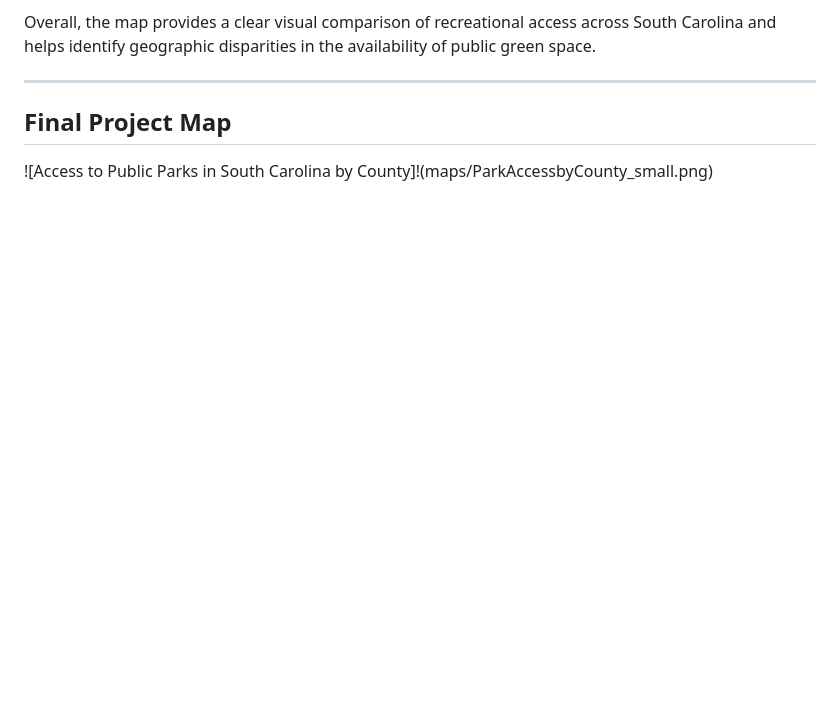
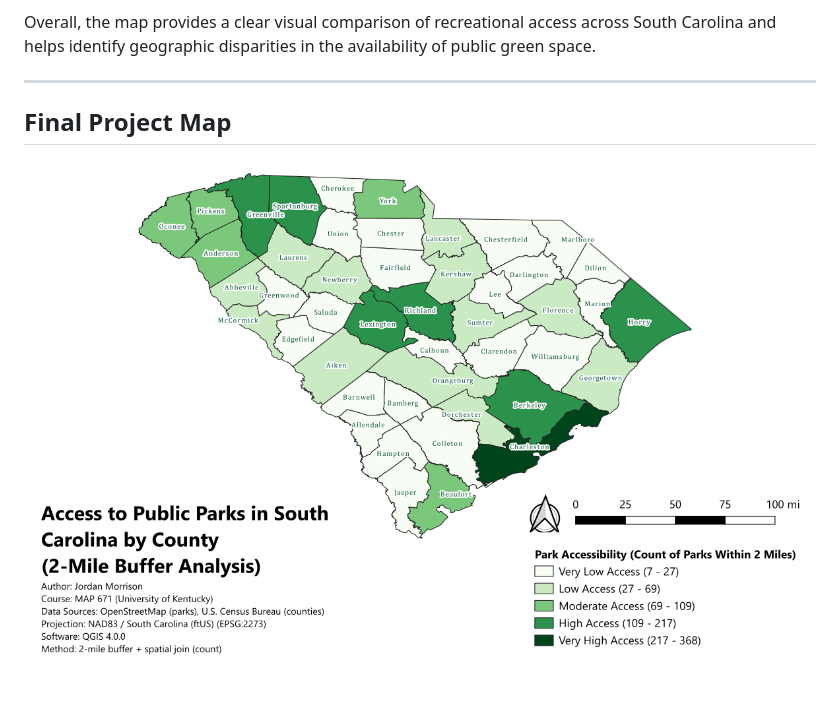
Before and after one commit to jhmo239/sc-parks-and-rec-access, a Markdown page: README.md, the part around the change. GitHub-like rendering; blank space fills up the shorter version.

Commit message:
Fix image syntax in README.md

```diff
--- a/README.md
+++ b/README.md
@@ -77,4 +77,4 @@ Overall, the map provides a clear visual comparison of recreational access acros
 
 ## Final Project Map
 
-![Access to Public Parks in South Carolina by County]!(maps/ParkAccessbyCounty_small.png)
+![Access to Public Parks in South Carolina by County](maps/ParkAccessbyCounty_small.png)
```
